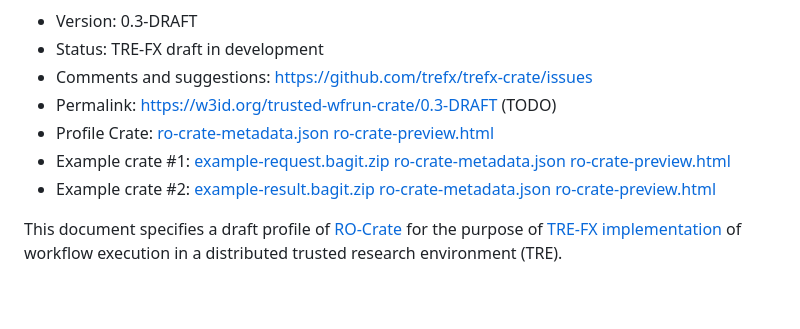
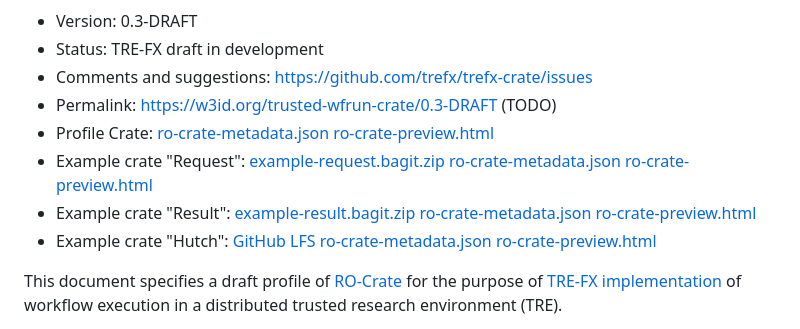
Before and after one commit to trefx/5s-crate, a Markdown page: 0.3-DRAFT/index.md, the part around the change. Drawn GitHub-style; blank space fills up the shorter version.

Commit message:
Link to hutch example

```diff
--- a/0.3-DRAFT/index.md
+++ b/0.3-DRAFT/index.md
@@ -14,8 +14,9 @@ Authors:
 * Comments and suggestions: <https://github.com/trefx/trefx-crate/issues>
 * Permalink: <https://w3id.org/trusted-wfrun-crate/0.3-DRAFT> (TODO)
 * Profile Crate: [ro-crate-metadata.json](ro-crate-metadata.json) [ro-crate-preview.html](ro-crate-preview.html)
-* Example crate #1: [example-request.bagit.zip](example-request.bagit.zip) [ro-crate-metadata.json](example-request/data/ro-crate-metadata.json) [ro-crate-preview.html](example-request/data/ro-crate-preview.html)
-* Example crate #2: [example-result.bagit.zip](example-result.bagit.zip) [ro-crate-metadata.json](example-result/data/ro-crate-metadata.json) [ro-crate-preview.html](example-result/data/ro-crate-preview.html)
+* Example crate "Request": [example-request.bagit.zip](example-request.bagit.zip) [ro-crate-metadata.json](example-request/data/ro-crate-metadata.json) [ro-crate-preview.html](example-request/data/ro-crate-preview.html)
+* Example crate "Result": [example-result.bagit.zip](example-result.bagit.zip) [ro-crate-metadata.json](example-result/data/ro-crate-metadata.json) [ro-crate-preview.html](example-result/data/ro-crate-preview.html)
+* Example crate "Hutch": [GitHub LFS](https://github.com/trefx/trusted-wfrun-crate/tree/main/0.3-DRAFT/example-hutch) [ro-crate-metadata.json](example-hutch/data/ro-crate-metadata.json) [ro-crate-preview.html](example-hutch/data/ro-crate-preview.html)
 
 This document specifies a draft profile of [RO-Crate](https://w3id.org/ro/crate) for the purpose of [TRE-FX implementation](https://trefx.uk/implementation) of workflow execution in a distributed trusted research environment (TRE).
 
```
